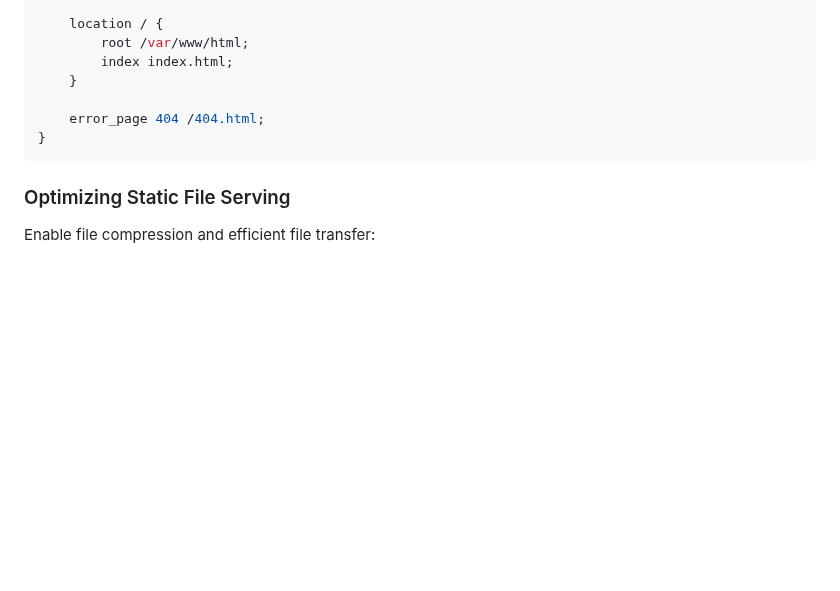
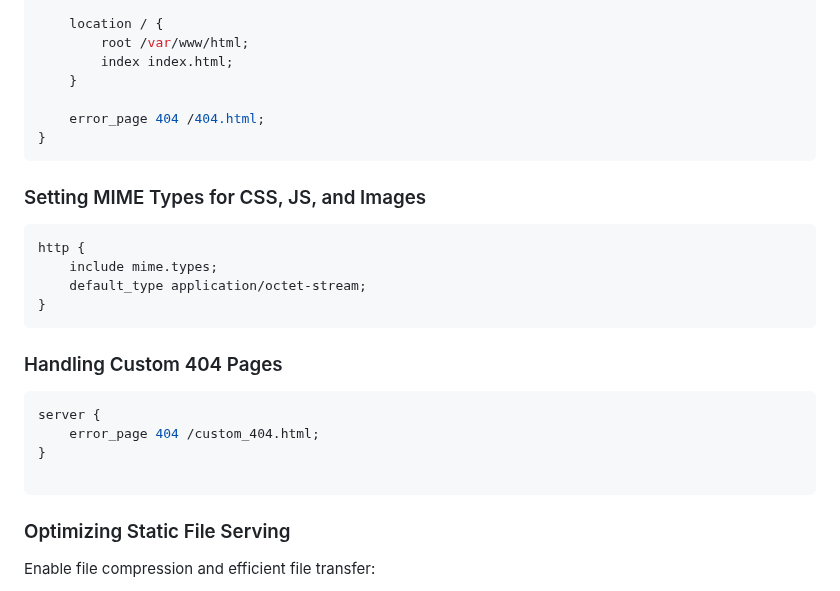
Before and after one commit to POuria25/Ngnix-, a Markdown page: README.md, the part around the change. Rendered like a GitHub page; blank space fills up the shorter version.

````diff
--- a/README.md
+++ b/README.md
@@ -121,6 +121,21 @@ server {
 }
 ```
 
+### Setting MIME Types for CSS, JS, and Images
+```sh
+http {
+    include mime.types;
+    default_type application/octet-stream;
+}
+```
+
+### Handling Custom 404 Pages
+```sh
+server {
+    error_page 404 /custom_404.html;
+}
+
+```
 ### Optimizing Static File Serving
 Enable file compression and efficient file transfer:
 ```nginx
````
